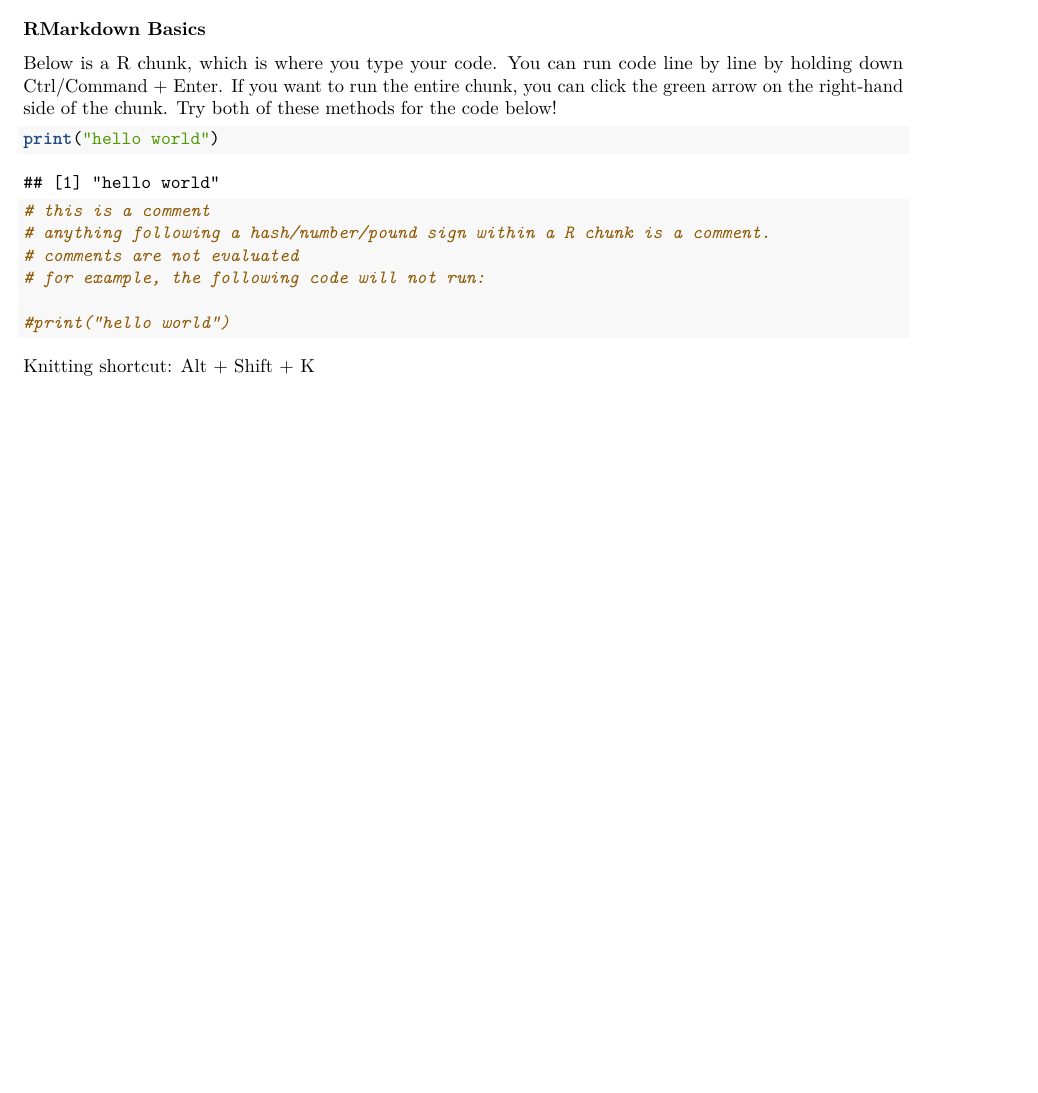
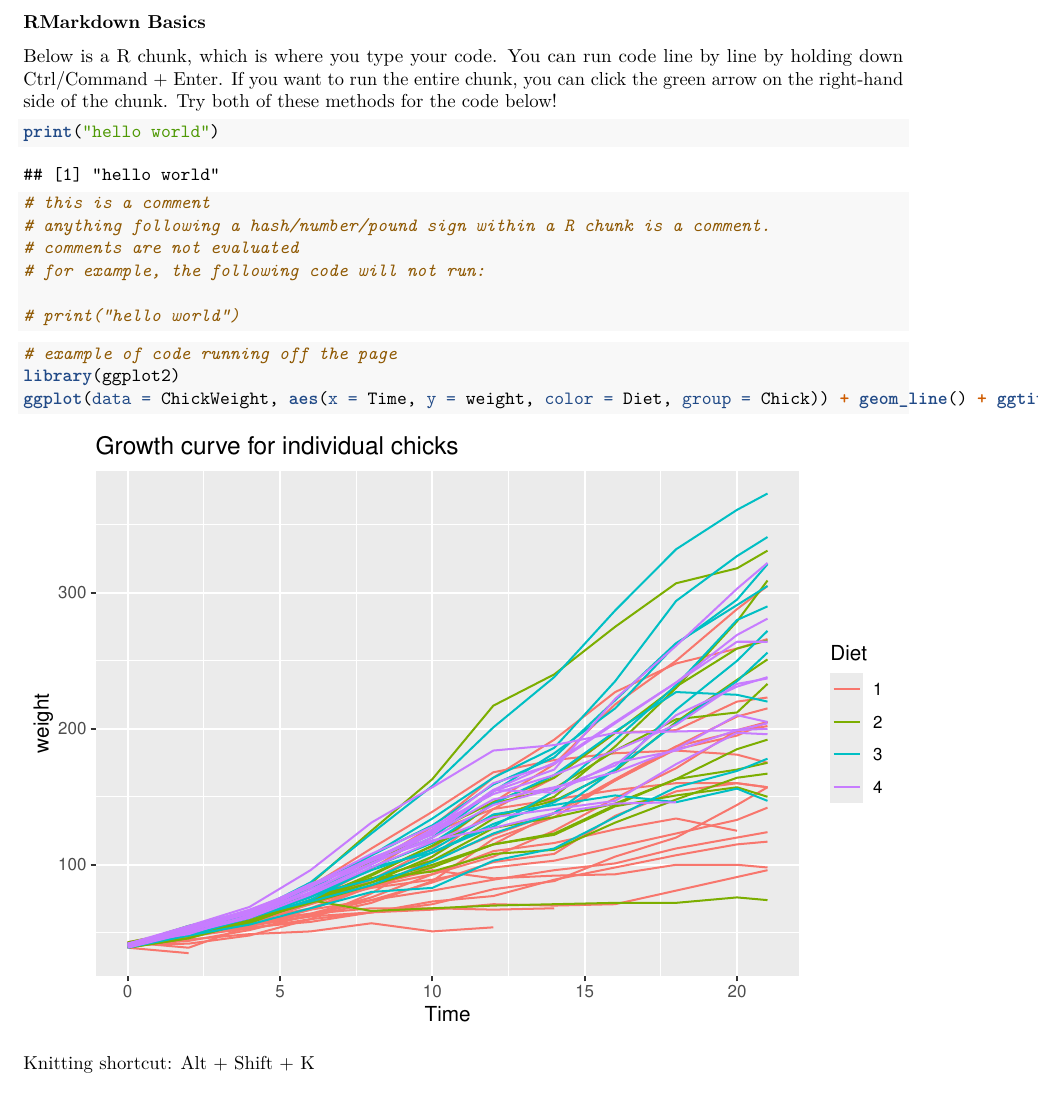
Before and after one commit to PHW290/PHW290_Fall2020, an R Markdown document (introduction.Rmd): part of the page before the commit and part of page 2 of 2 after it, cut so that both start at the same text, the shorter picture padded with empty space. Rendered offline with R 4.5, knitr and Pandoc, then LaTeX, with nearby package versions.

Commit message:
Update introduction.Rmd

````diff
--- a/introduction.Rmd
+++ b/introduction.Rmd
@@ -29,7 +31,13 @@ print("hello world")
 # comments are not evaluated
 # for example, the following code will not run:
 
-#print("hello world")
+# print("hello world")
+```
+
+```{r}
+# example of code running off the page
+library(ggplot2)
+ggplot(data = ChickWeight, aes(x = Time, y = weight, color = Diet, group = Chick)) + geom_line() + ggtitle("Growth curve for individual chicks")
 ```
 
 Knitting shortcut: Alt + Shift + K
````
Also changed, not shown: introduction.Rmd (2 more changed lines).
